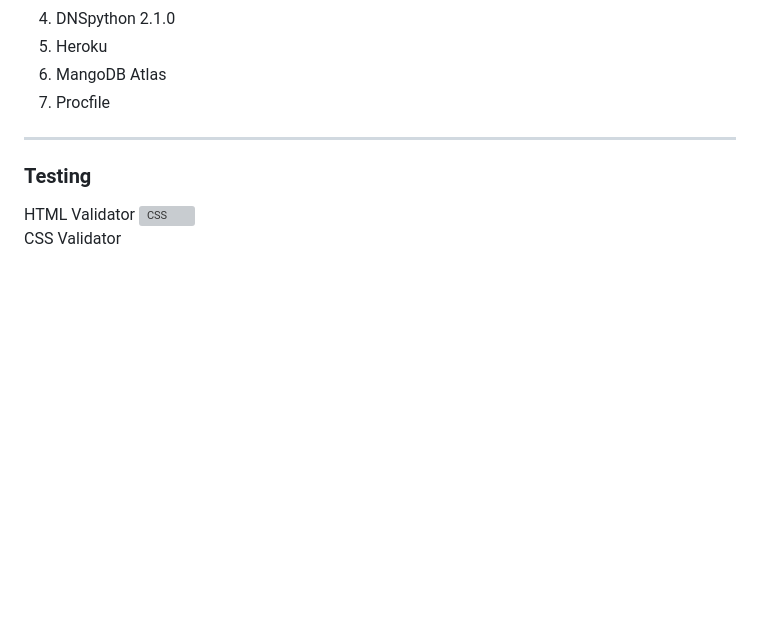
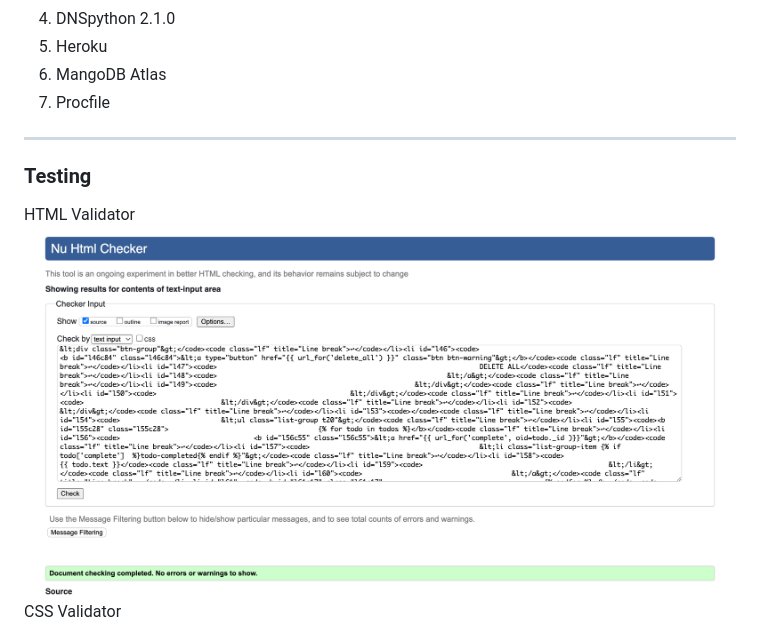
Before and after one commit to Code-Institute-Submissions/NgoniDukeMoyo-Recipeswebapp_MarResub, a Markdown page: README.md, the part around the change printed below. GitHub-like rendering; pictures changed too: images/jinjahtmlvalidation.png (added); blank space fills up the shorter version; grey boxes are pictures that could not be loaded.

Commit message:
add validated jinja html to readme and update app view with updated css

```diff
--- a/README.md
+++ b/README.md
@@ -53,7 +53,7 @@ As a First Time Visitor, I want to easily understand the main purpose of the APP
 ---
 
 ### Testing
-HTML Validator ![CSS](images/.png)<br>
+HTML Validator ![CSS](images/jinjahtmlvalidation.png)<br>
 CSS Validator ![CSS](images/cssvalidator.png)<br>
 Python Validator ![Python](images/pythonvalidator.png)<br>
 
```
Also changed, not shown: other parts of README.md (+3 -3 lines), images/fullscreenview.png (added), images/smallscreenview.png (added).
